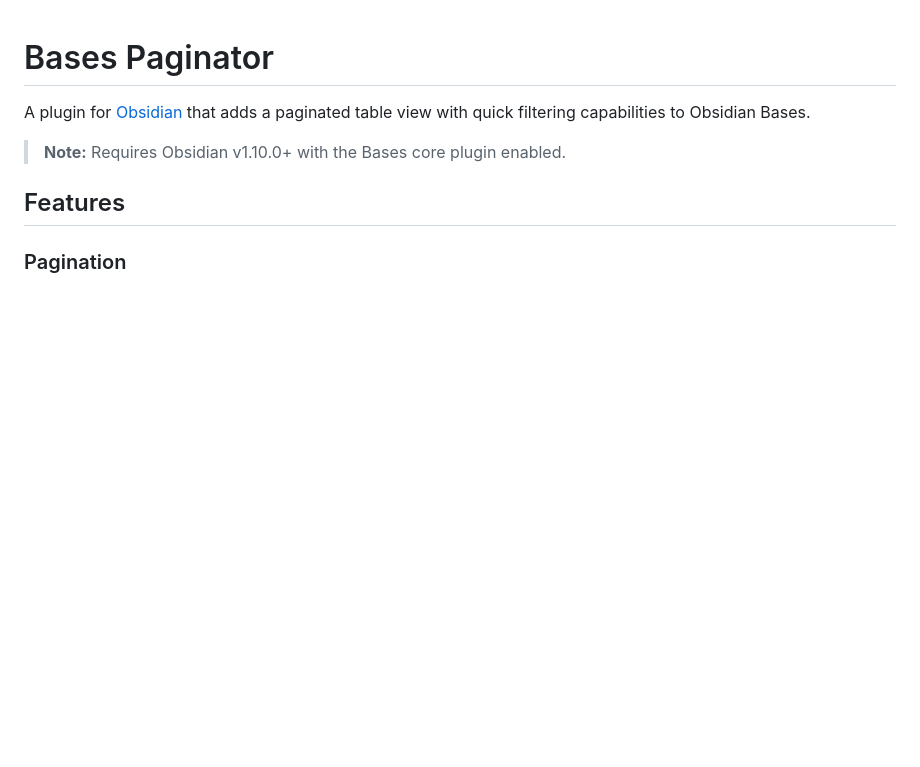
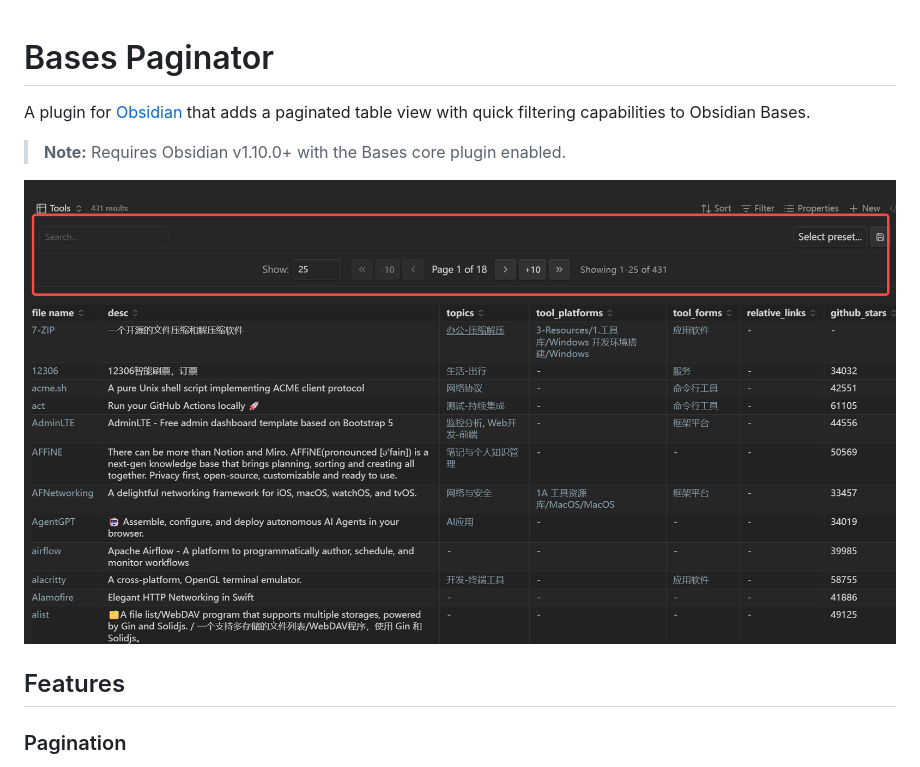
Before and after one commit to sean2077/obsidian-bases-paginator, a Markdown page: README.md, the part around the change. GitHub-like rendering; pictures changed too: assets/paginated-table.png (added); blank space fills up the shorter version.

```diff
--- a/README.md
+++ b/README.md
@@ -3,6 +3,8 @@
 A plugin for [Obsidian](https://obsidian.md) that adds a paginated table view with quick filtering capabilities to Obsidian Bases.
 
 > **Note:** Requires Obsidian v1.10.0+ with the Bases core plugin enabled.
+
+![](./assets/paginated-table.png)
 
 ## Features
 
```
Also changed, not shown: 3 other files.
